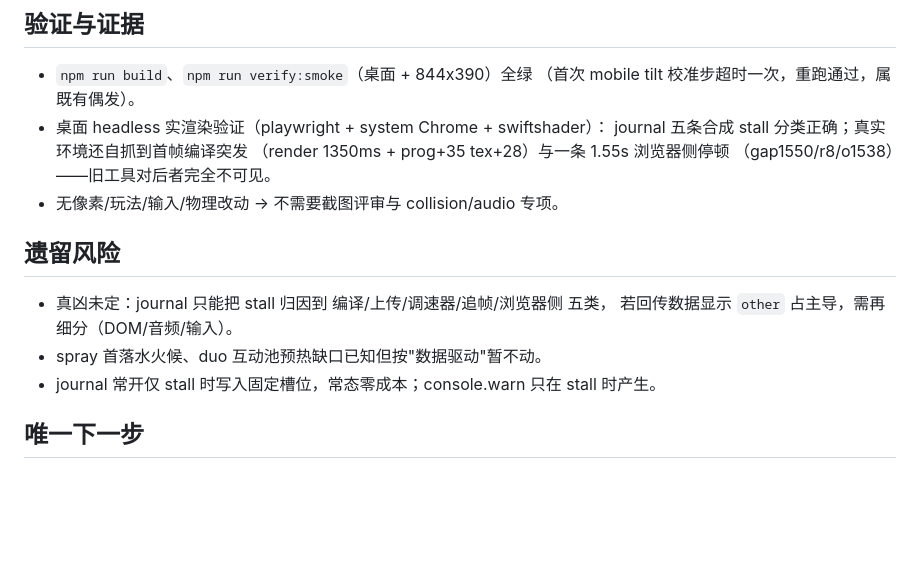
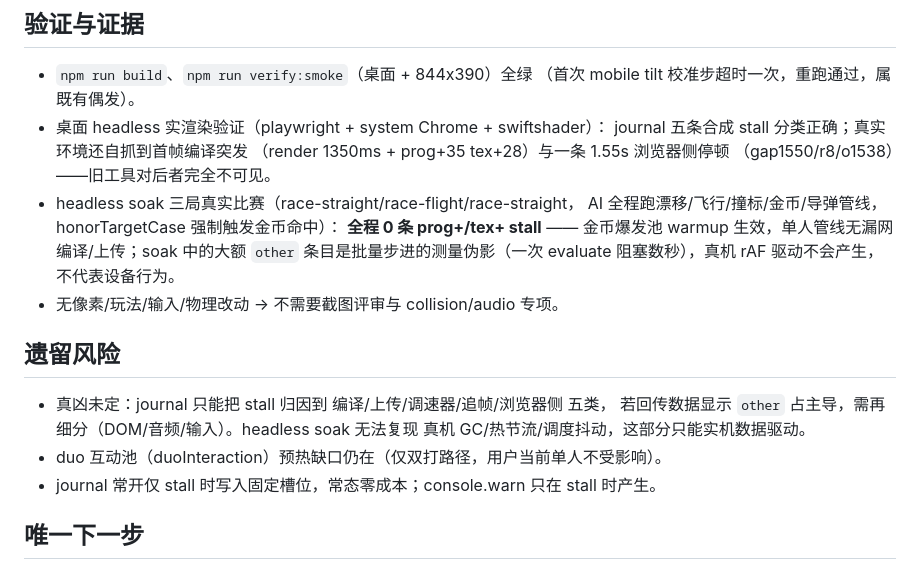
Before and after one commit to big-dimple/board-race, a Markdown page: docs/development-handoff.md, the part around the change. Rendered like a GitHub page; blank space fills up the shorter version.

Commit message:
docs: handoff 补充 headless soak 证据——三局真实比赛 0 条 prog+/tex+ stall 证明金币池 warmup 生效、单人管线无漏网编译，soak 大额 other 为批量步进测量伪影的说明，移除已被 soak 排除的 spray 风险项

```diff
--- a/docs/development-handoff.md
+++ b/docs/development-handoff.md
@@ -42,13 +42,19 @@
   journal 五条合成 stall 分类正确；真实环境还自抓到首帧编译突发
   （render 1350ms + prog+35 tex+28）与一条 1.55s 浏览器侧停顿
   （gap1550/r8/o1538）——旧工具对后者完全不可见。
+- headless soak 三局真实比赛（race-straight/race-flight/race-straight，
+  AI 全程跑漂移/飞行/撞标/金币/导弹管线，honorTargetCase 强制触发金币命中）：
+  **全程 0 条 prog+/tex+ stall** —— 金币爆发池 warmup 生效，单人管线无漏网
+  编译/上传；soak 中的大额 `other` 条目是批量步进的测量伪影（一次 evaluate
+  阻塞数秒），真机 rAF 驱动不会产生，不代表设备行为。
 - 无像素/玩法/输入/物理改动 → 不需要截图评审与 collision/audio 专项。
 
 ## 遗留风险
 
 - 真凶未定：journal 只能把 stall 归因到 编译/上传/调速器/追帧/浏览器侧 五类，
-  若回传数据显示 `other` 占主导，需再细分（DOM/音频/输入）。
-- spray 首落水火候、duo 互动池预热缺口已知但按"数据驱动"暂不动。
+  若回传数据显示 `other` 占主导，需再细分（DOM/音频/输入）。headless soak 无法复现
+  真机 GC/热节流/调度抖动，这部分只能实机数据驱动。
+- duo 互动池（duoInteraction）预热缺口仍在（仅双打路径，用户当前单人不受影响）。
 - journal 常开仅 stall 时写入固定槽位，常态零成本；console.warn 只在 stall 时产生。
 
 ## 唯一下一步
```
